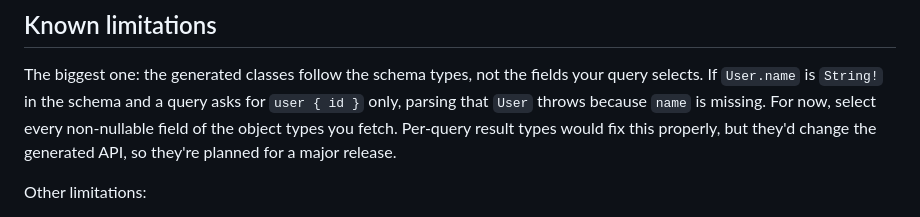
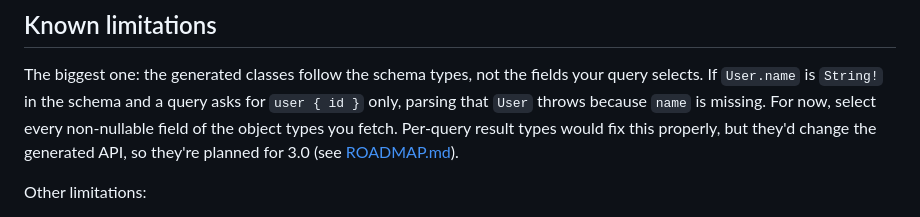
Before and after one commit to ifmelate/flutter_graphql_codegen, a Markdown page: README.md, the part around the change. Rendered like a GitHub page.

Commit message:
docs: add roadmap

```diff
--- a/README.md
+++ b/README.md
@@ -409,7 +409,7 @@ your query selects. If `User.name` is `String!` in the schema and a query asks
 for `user { id }` only, parsing that `User` throws because `name` is missing.
 For now, select every non-nullable field of the object types you fetch.
 Per-query result types would fix this properly, but they'd change the generated
-API, so they're planned for a major release.
+API, so they're planned for 3.0 (see [ROADMAP.md](ROADMAP.md)).
 
 Other limitations:
 
```
Also changed, not shown: ROADMAP.md (added, +45 -0 lines).
